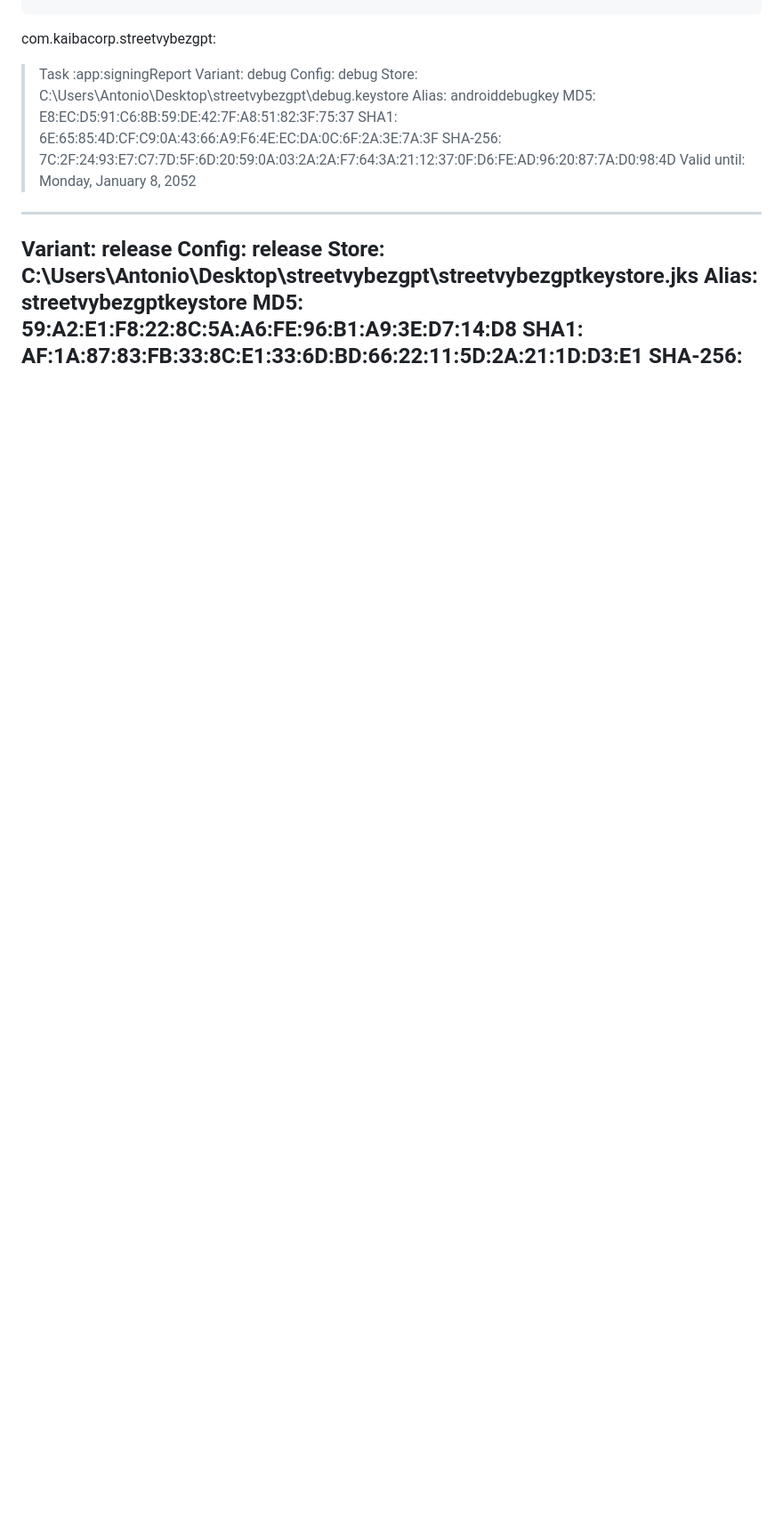
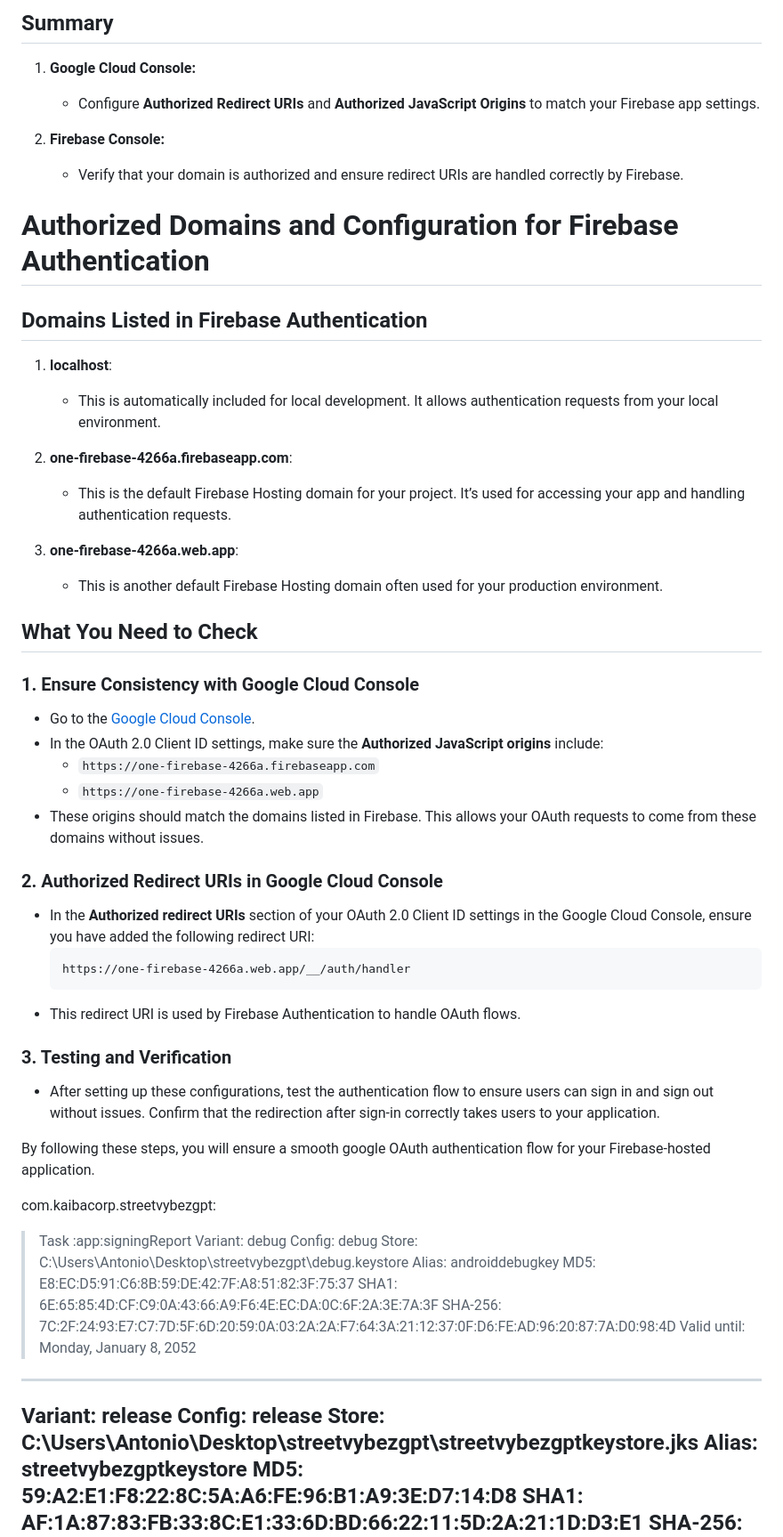
Before and after one commit to Cybertron-Ant/VybeGPT, a Markdown page: README.md, the part around the change printed below. Shown: that part at 89% size. Drawn GitHub-style; blank space fills up the shorter version.

````diff
--- a/README.md
+++ b/README.md
@@ -673,3 +725,50 @@ ssh -T git@github.com
+## Summary
+
+1. **Google Cloud Console:**
+   - Configure **Authorized Redirect URIs** and **Authorized JavaScript Origins** to match your Firebase app settings.
+
+2. **Firebase Console:**
+   - Verify that your domain is authorized and ensure redirect URIs are handled correctly by Firebase.
+
+
+# Authorized Domains and Configuration for Firebase Authentication
+
+## Domains Listed in Firebase Authentication
+
+1. **localhost**:
+   - This is automatically included for local development. It allows authentication requests from your local environment.
+
+2. **one-firebase-4266a.firebaseapp.com**:
+   - This is the default Firebase Hosting domain for your project. It’s used for accessing your app and handling authentication requests.
+
+3. **one-firebase-4266a.web.app**:
+   - This is another default Firebase Hosting domain often used for your production environment.
+
+## What You Need to Check
+
+### 1. Ensure Consistency with Google Cloud Console
+
+- Go to the [Google Cloud Console](https://console.cloud.google.com/).
+- In the OAuth 2.0 Client ID settings, make sure the **Authorized JavaScript origins** include:
+  - `https://one-firebase-4266a.firebaseapp.com`
+  - `https://one-firebase-4266a.web.app`
+- These origins should match the domains listed in Firebase. This allows your OAuth requests to come from these domains without issues.
+
+### 2. Authorized Redirect URIs in Google Cloud Console
+
+- In the **Authorized redirect URIs** section of your OAuth 2.0 Client ID settings in the Google Cloud Console, ensure you have added the following redirect URI:
+  ```
+  https://one-firebase-4266a.web.app/__/auth/handler
+  ```
+- This redirect URI is used by Firebase Authentication to handle OAuth flows.
+
+### 3. Testing and Verification
+
+- After setting up these configurations, test the authentication flow to ensure users can sign in and sign out without issues. Confirm that the redirection after sign-in correctly takes users to your application.
+
+By following these steps, you will ensure a smooth google OAuth authentication flow for your Firebase-hosted application.
+
+
 
 com.kaibacorp.streetvybezgpt:
 > Task :app:signingReport
````
Also changed, not shown: other parts of README.md (+52 -0 lines).
